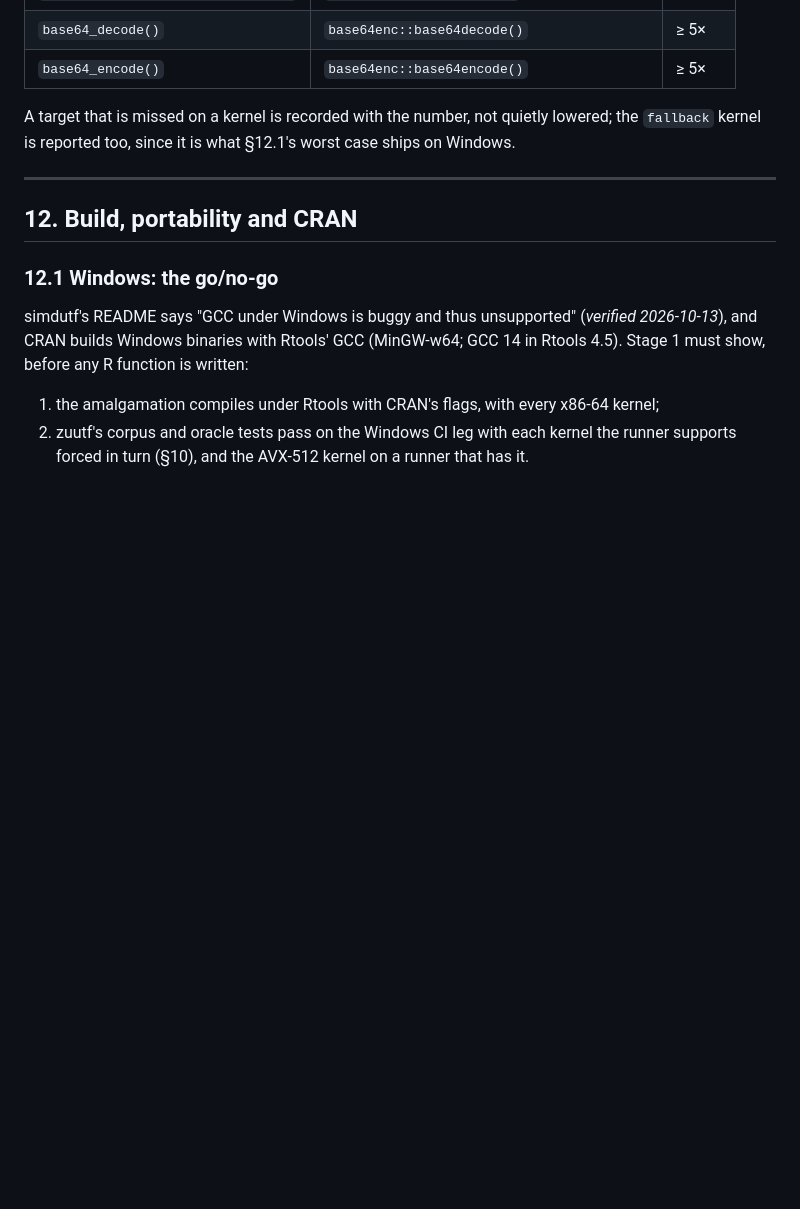
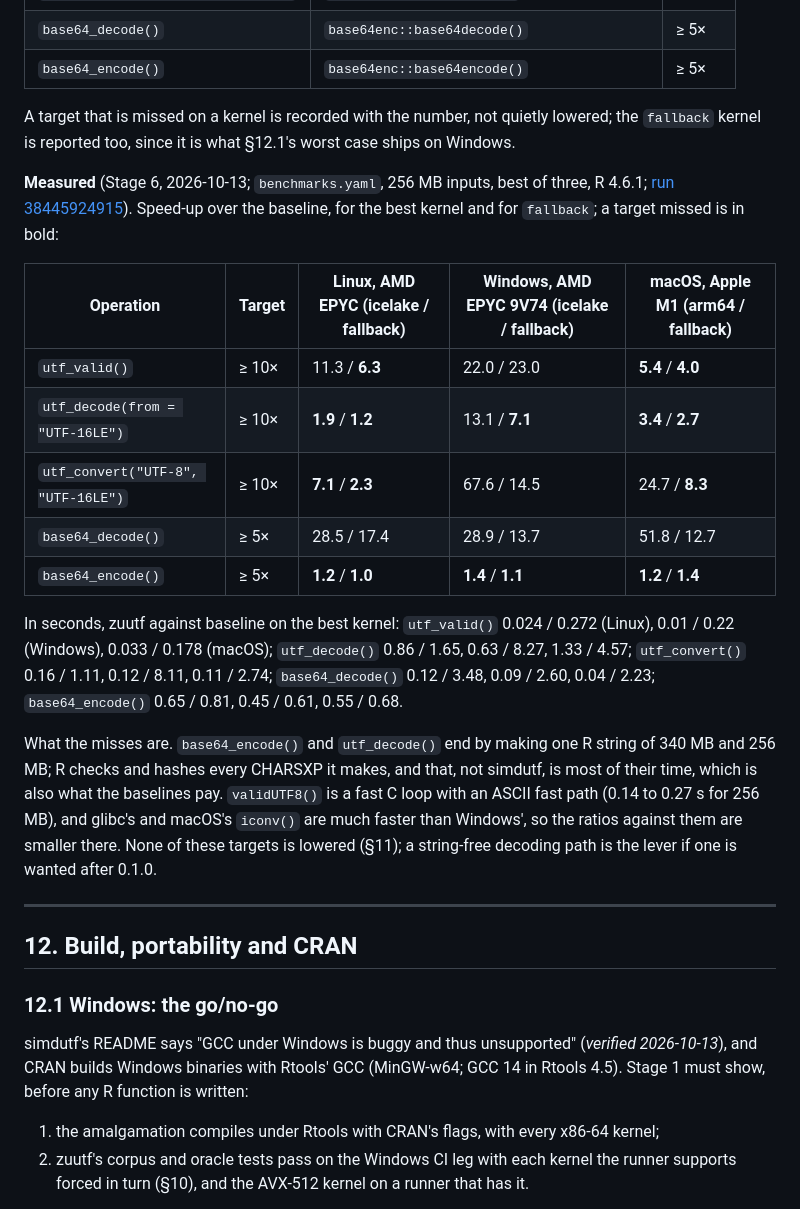
Before and after one commit to pedrobtz/zuutf, a Markdown page: .agents/design.md, the part around the change. Drawn GitHub-style; blank space fills up the shorter version.

Commit message:
Record the section 11 measurements, misses included
Co-Authored-By: Claude Opus 5.5 <noreply@anthropic.com>

```diff
--- a/.agents/design.md
+++ b/.agents/design.md
@@ -588,6 +588,36 @@ A target that is missed on a kernel is recorded with the number, not
 quietly lowered; the `fallback` kernel is reported too, since it is what
 §12.1's worst case ships on Windows.
 
+**Measured** (Stage 6, 2026-10-13; `benchmarks.yaml`, 256 MB inputs, best
+of three, R 4.6.1;
+[run 38445924915](https://github.com/pedrobtz/zuutf/actions/runs/38445924915)).
+Speed-up over the baseline, for the best kernel and for `fallback`; a
+target missed is in bold:
+
+| Operation | Target | Linux, AMD EPYC (icelake / fallback) | Windows, AMD EPYC 9V74 (icelake / fallback) | macOS, Apple M1 (arm64 / fallback) |
+|---|---|---|---|---|
+| `utf_valid()` | ≥ 10× | 11.3 / **6.3** | 22.0 / 23.0 | **5.4** / **4.0** |
+| `utf_decode(from = "UTF-16LE")` | ≥ 10× | **1.9** / **1.2** | 13.1 / **7.1** | **3.4** / **2.7** |
+| `utf_convert("UTF-8", "UTF-16LE")` | ≥ 10× | **7.1** / **2.3** | 67.6 / 14.5 | 24.7 / **8.3** |
+| `base64_decode()` | ≥ 5× | 28.5 / 17.4 | 28.9 / 13.7 | 51.8 / 12.7 |
+| `base64_encode()` | ≥ 5× | **1.2** / **1.0** | **1.4** / **1.1** | **1.2** / **1.4** |
+
+In seconds, zuutf against baseline on the best kernel: `utf_valid()`
+0.024 / 0.272 (Linux), 0.01 / 0.22 (Windows), 0.033 / 0.178 (macOS);
+`utf_decode()` 0.86 / 1.65, 0.63 / 8.27, 1.33 / 4.57; `utf_convert()`
+0.16 / 1.11, 0.12 / 8.11, 0.11 / 2.74; `base64_decode()` 0.12 / 3.48,
+0.09 / 2.60, 0.04 / 2.23; `base64_encode()` 0.65 / 0.81, 0.45 / 0.61,
+0.55 / 0.68.
+
+What the misses are. `base64_encode()` and `utf_decode()` end by making
+one R string of 340 MB and 256 MB; R checks and hashes every CHARSXP it
+makes, and that, not simdutf, is most of their time, which is also what
+the baselines pay. `validUTF8()` is a fast C loop with an ASCII fast path
+(0.14 to 0.27 s for 256 MB), and glibc's and macOS's `iconv()` are much
+faster than Windows', so the ratios against them are smaller there. None
+of these targets is lowered (§11); a string-free decoding path is the
+lever if one is wanted after 0.1.0.
+
 ---
 
 ## 12. Build, portability and CRAN
```
Also changed, not shown: .agents/roadmap.md (+1 -1 lines).
